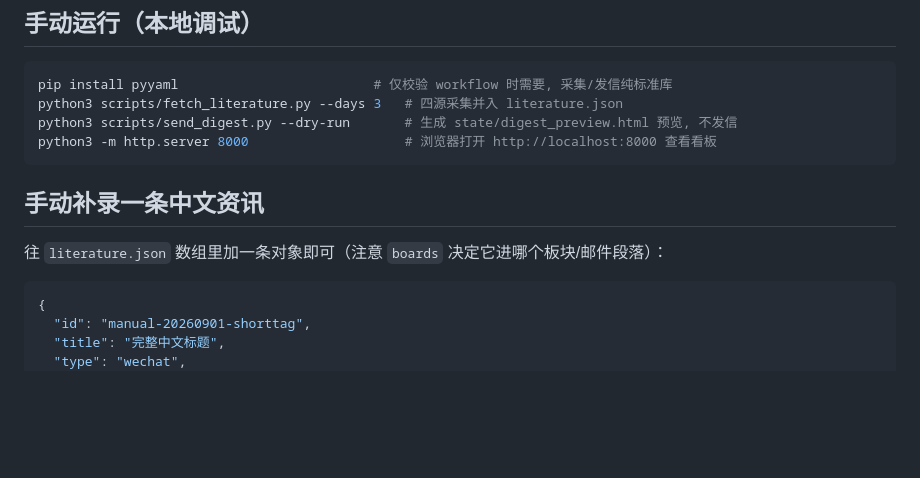
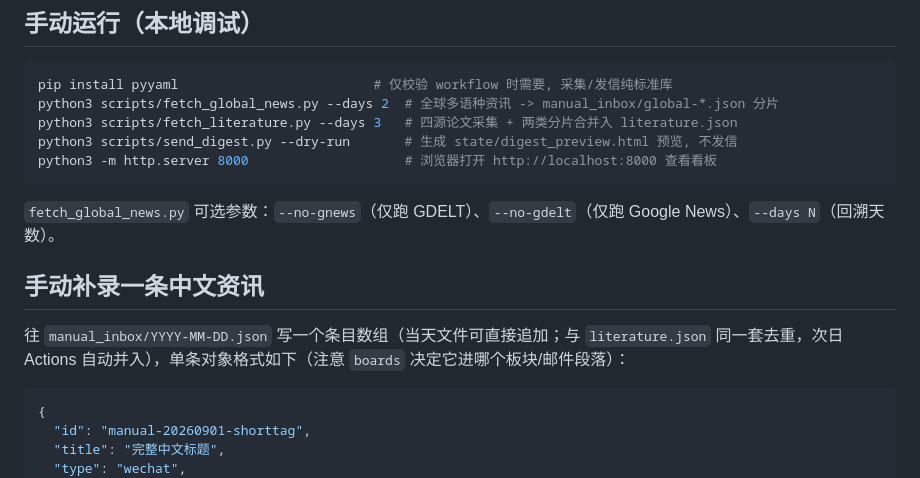
Before and after one commit to Triiumpher/t2t-literature-board, a Markdown page: README.md, the part around one of its changes. Rendered like a GitHub page; blank space fills up the shorter version.

````diff
--- a/README.md
+++ b/README.md
@@ -87,14 +91,17 @@
 
 ```bash
 pip install pyyaml                         # 仅校验 workflow 时需要, 采集/发信纯标准库
-python3 scripts/fetch_literature.py --days 3   # 四源采集并入 literature.json
+python3 scripts/fetch_global_news.py --days 2  # 全球多语种资讯 -> manual_inbox/global-*.json 分片
+python3 scripts/fetch_literature.py --days 3   # 四源论文采集 + 两类分片合并入 literature.json
 python3 scripts/send_digest.py --dry-run       # 生成 state/digest_preview.html 预览, 不发信
 python3 -m http.server 8000                    # 浏览器打开 http://localhost:8000 查看看板
 ```
 
+`fetch_global_news.py` 可选参数：`--no-gnews`（仅跑 GDELT）、`--no-gdelt`（仅跑 Google News）、`--days N`（回溯天数）。
+
 ## 手动补录一条中文资讯
 
-往 `literature.json` 数组里加一条对象即可（注意 `boards` 决定它进哪个板块/邮件段落）：
+往 `manual_inbox/YYYY-MM-DD.json` 写一个条目数组（当天文件可直接追加；与 `literature.json` 同一套去重，次日 Actions 自动并入），单条对象格式如下（注意 `boards` 决定它进哪个板块/邮件段落）：
 
 ```json
 {
````
Also changed, not shown: other parts of README.md (+16 -11 lines).
